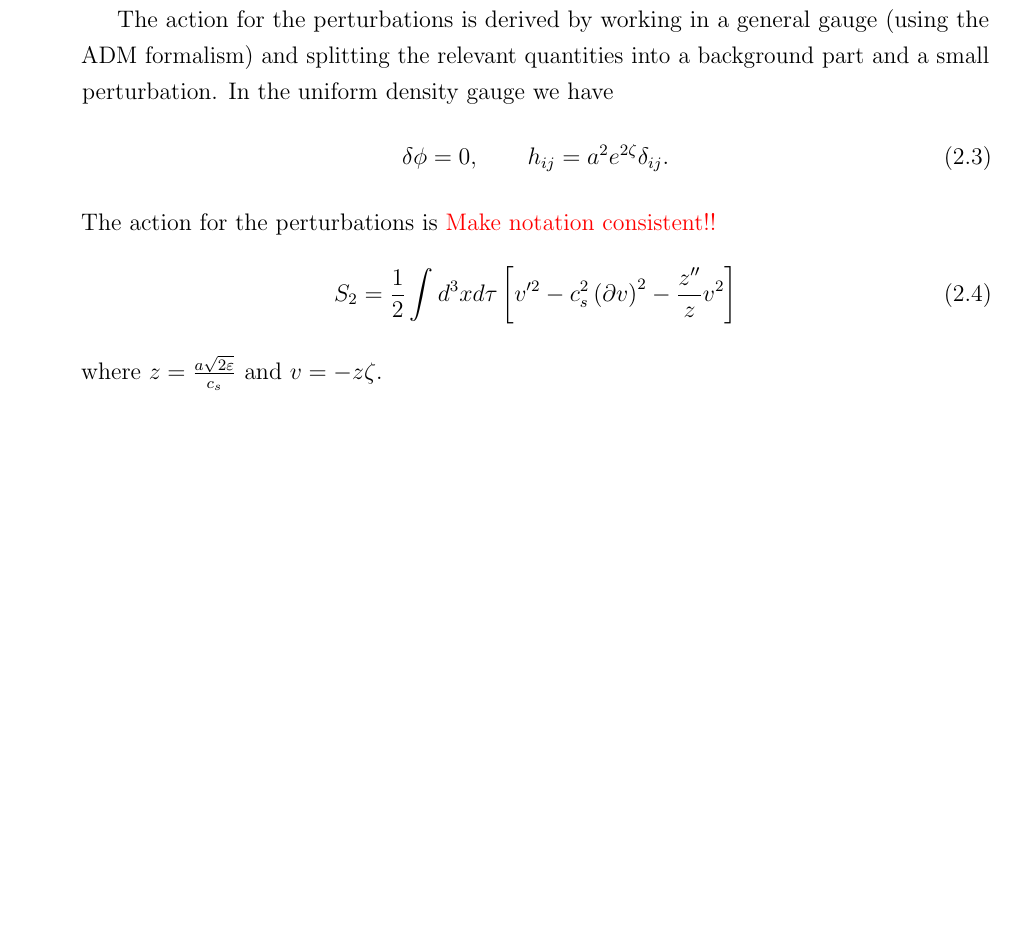
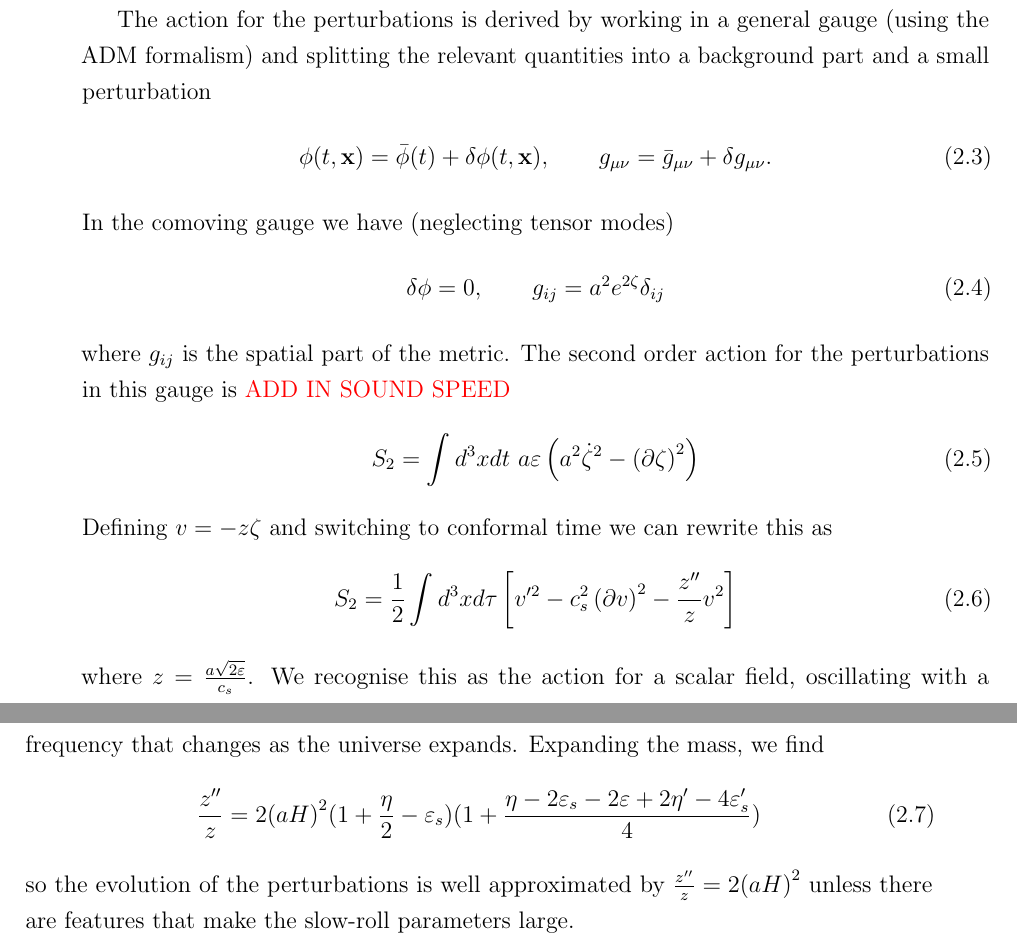
Before and after one commit to pc559/thesis, a LaTeX thesis (thesis.tex, which reads commands.sty, intro2_chapter.tex): part of page 49 of 144 before the commit and two parts of pages 49 and 50 of 144 after it, the two joined at a grey line, cut so that both start at the same text, the shorter picture padded with empty space. Compiled offline with pdfLaTeX; a missing bibliography style is replaced by a similar one.

Commit message:
perturbations

```diff
--- a/commands.sty
+++ b/commands.sty
@@ -1,3 +1,6 @@
+\newcommand{\epscs}{\varepsilon_{s}}
+\newcommand{\vecx}{\mathbf{x}}
+\newcommand{\veck}{\mathbf{k}}
 \newcommand{\nhatbrkt}{\left(\hat{\mathbf{n}}\right)}
 \newcommand{\primpowerspec}{\mathcal{P}_{\mathcal{R}}}
 \newcommand{\triplea}{a_{l_1m_1}a_{l_2m_2}a_{l_3m_3}}
--- a/intro2_chapter.tex
+++ b/intro2_chapter.tex
@@ -107,16 +107,33 @@ allowing us to apply the method to feature bispectra for the first time.
 
     The action for the perturbations is derived by working in a general gauge
     (using the ADM formalism) and splitting the relevant quantities into a background
-    part and a small perturbation.
-    In the uniform density gauge we have
+    part and a small perturbation
     \begin{align}
-        \delta \phi=0, \qquad h_{ij}=a^2 e^{2\zeta} \delta_{ij}.
+        \phi(t,\vecx)=\bar{\phi}(t)+\delta\phi(t,\vecx), \qquad g_{\mu\nu}=\bar{g}_{\mu\nu}+\delta g_{\mu\nu}.
     \end{align}
-    The action for the perturbations is \textcolor{red}{Make notation consistent!!}
+    In the comoving gauge we have (neglecting tensor modes)
+    \begin{align}
+        \delta \phi=0, \qquad g_{ij}=a^2 e^{2\zeta} \delta_{ij}
+    \end{align}
+    where $g_{ij}$ is the spatial part of the metric.
+    The second order action for the perturbations in this gauge is
+    \textcolor{red}{ADD IN SOUND SPEED}
+    \begin{align}
+        S_{2} = \int d^3x dt~a\varepsilon\left(a^2\dot{\zeta}^2-\left(\partial\zeta\right)^2\right)
+    \end{align}
+    Defining $v=-z\zeta$ and switching to conformal time we can rewrite this as
     \begin{align}
         S_{2} = \frac{1}{2}\int d^3x d\tau \left[v'^2-c_s^2\left(\partial v\right)^2-\frac{z''}{z}v^2\right]
     \end{align}
-    where $z=\frac{a\sqrt{2\varepsilon}}{c_s}$ and $v=-z\zeta$.
+    where $z=\frac{a\sqrt{2\varepsilon}}{c_s}$.
+    We recognise this as the action for a scalar field, oscillating
+    with a frequency that changes as the universe expands.
+    Expanding the mass, we find
+    \begin{align}
+        \frac{z''}{z} = 2{\left(aH\right)}^2(1+\frac{\eta}{2}-\varepsilon_s)(1+\frac{\eta-2\epscs-2\varepsilon+2\eta'-4\epscs'}{4})
+    \end{align}
+    so the evolution of the perturbations is well approximated by $\frac{z''}{z} = 2{\left(aH\right)}^2$
+    unless there are features that make the slow-roll parameters large.
     \newpage
     \subsection{Initial conditions for the perturbations}
     The Bunch-Davies vacuum mode functions become
```
Also changed, not shown: word_counts.csv (+1 -0 lines).
